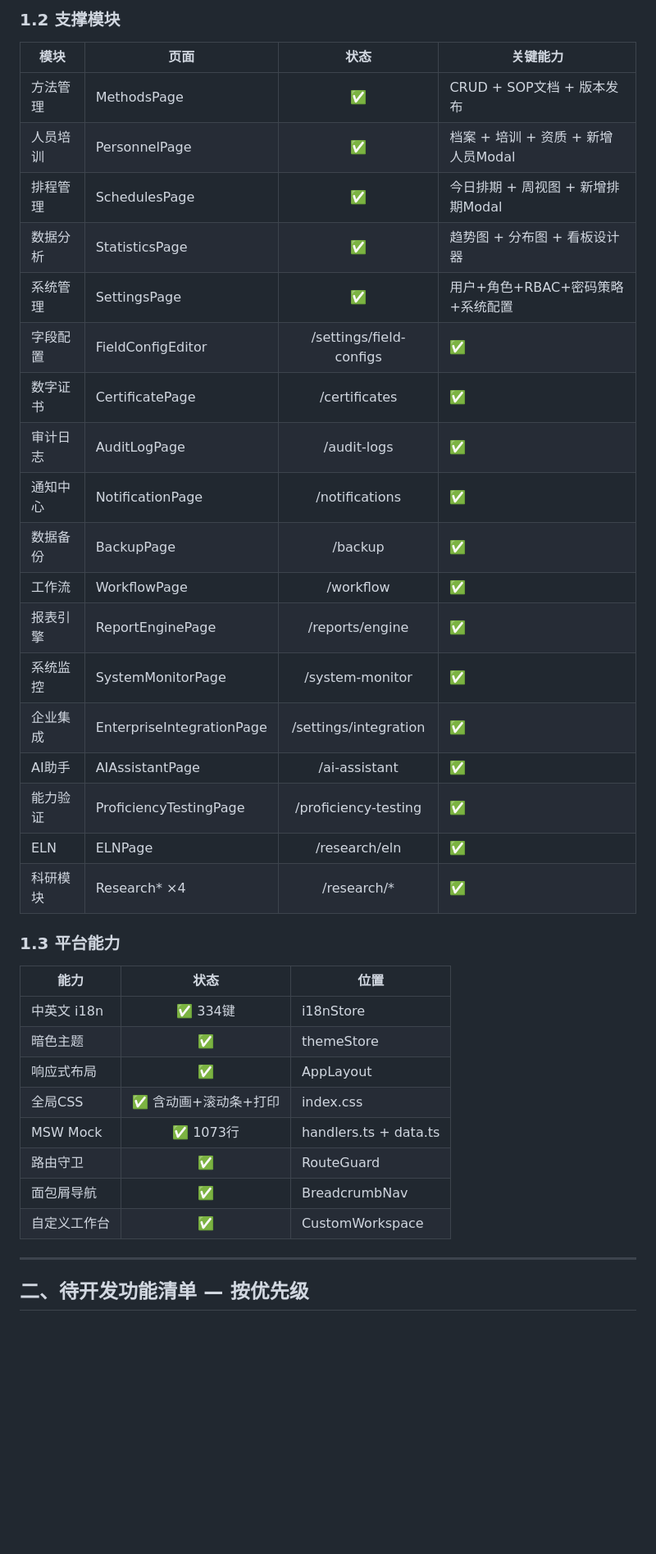
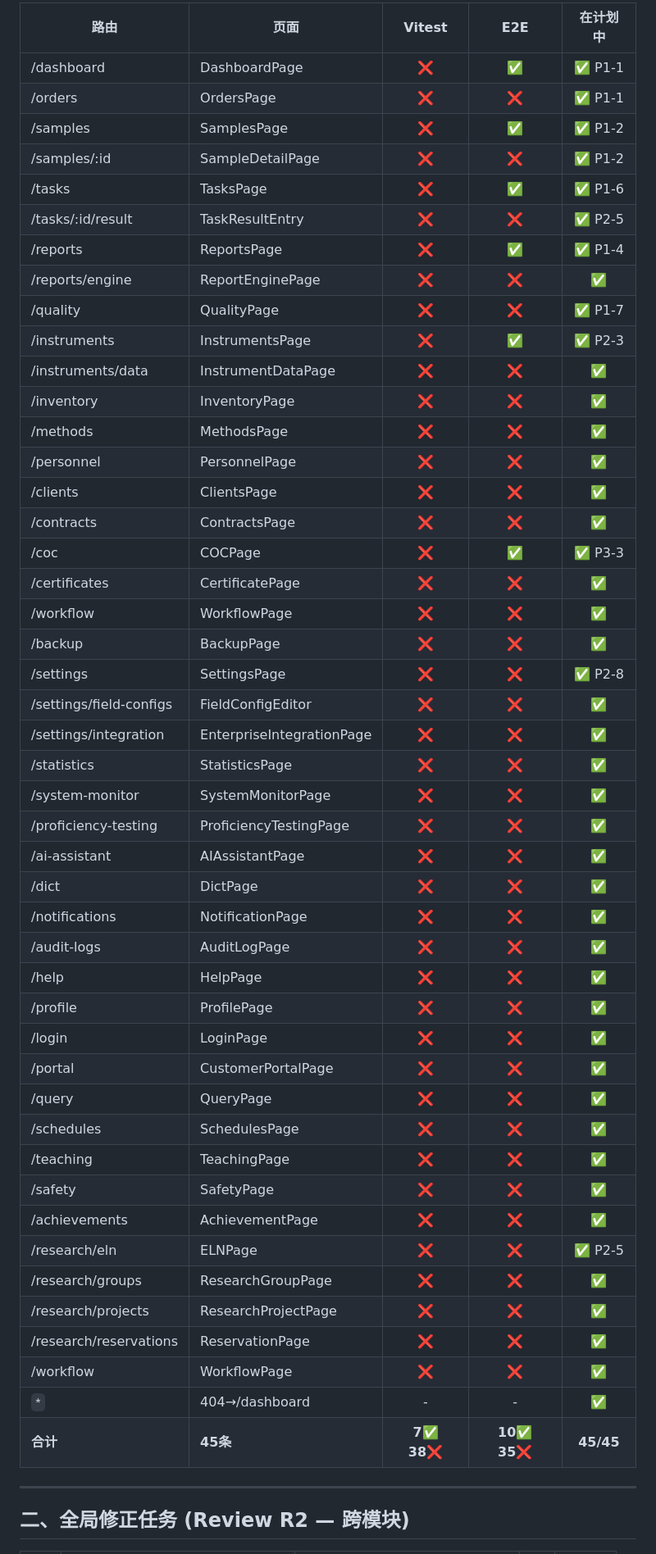
Before and after one commit to Jacob-qd/hc_lims, a Markdown page: design/MASTER-PLAN.md, the part around one of its changes. Shown at 82% size. GitHub-like rendering; blank space fills up the shorter version.

```diff
--- a/design/MASTER-PLAN.md
+++ b/design/MASTER-PLAN.md
@@ -31,40 +11,53 @@
-### 1.2 支撑模块
-
-| 模块 | 页面 | 状态 | 关键能力 |
-|------|------|:---:|------|
-| 方法管理 | MethodsPage | ✅ | CRUD + SOP文档 + 版本发布 |
-| 人员培训 | PersonnelPage | ✅ | 档案 + 培训 + 资质 + 新增人员Modal |
-| 排程管理 | SchedulesPage | ✅ | 今日排期 + 周视图 + 新增排期Modal |
-| 数据分析 | StatisticsPage | ✅ | 趋势图 + 分布图 + 看板设计器 |
-| 系统管理 | SettingsPage | ✅ | 用户+角色+RBAC+密码策略+系统配置 |
-| 字段配置 | FieldConfigEditor | /settings/field-configs | ✅ | 动态表单字段CRUD |
-| 数字证书 | CertificatePage | /certificates | ✅ | SM2证书导入/吊销/验证 |
-| 审计日志 | AuditLogPage | /audit-logs | ✅ | 50条Mock + 筛选 + 统计 |
-| 通知中心 | NotificationPage | /notifications | ✅ | 未读/全部 + 多通道配置 |
-| 数据备份 | BackupPage | /backup | ✅ | 备份记录 + 策略 + 恢复 + 归档 |
-| 工作流 | WorkflowPage | /workflow | ✅ | 可视化设计器 + 待办/已办 + 流程监控 |
-| 报表引擎 | ReportEnginePage | /reports/engine | ✅ | 报表模板 + 图表组件库 + 调度 |
-| 系统监控 | SystemMonitorPage | /system-monitor | ✅ | CPU/内存/磁盘 + 告警 + 日志 |
-| 企业集成 | EnterpriseIntegrationPage | /settings/integration | ✅ | ERP/OA/MQ + LDAP/SSO + API管理 |
-| AI助手 | AIAssistantPage | /ai-assistant | ✅ | 智能问答 + 数据分析 + 推荐 |
-| 能力验证 | ProficiencyTestingPage | /proficiency-testing | ✅ | PT计划 + z-score + CNAS覆盖 |
-| ELN | ELNPage | /research/eln | ✅ | 模板库 + 试运行 + 公式引擎 |
-| 科研模块 | Research* ×4 | /research/* | ✅ | 课题组/项目/ELN/预约 |
-
-### 1.3 平台能力
-
-| 能力 | 状态 | 位置 |
-|------|:---:|------|
-| 中英文 i18n | ✅ 334键 | i18nStore |
-| 暗色主题 | ✅ | themeStore |
-| 响应式布局 | ✅ | AppLayout |
-| 全局CSS | ✅ 含动画+滚动条+打印 | index.css |
-| MSW Mock | ✅ 1073行 | handlers.ts + data.ts |
-| 路由守卫 | ✅ | RouteGuard |
-| 面包屑导航 | ✅ | BreadcrumbNav |
-| 自定义工作台 | ✅ | CustomWorkspace |
+| 路由 | 页面 | Vitest | E2E | 在计划中 |
+|------|------|:---:|:---:|:---:|
+| /dashboard | DashboardPage | ❌ | ✅ | ✅ P1-1 |
+| /orders | OrdersPage | ❌ | ❌ | ✅ P1-1 |
+| /samples | SamplesPage | ❌ | ✅ | ✅ P1-2 |
+| /samples/:id | SampleDetailPage | ❌ | ❌ | ✅ P1-2 |
+| /tasks | TasksPage | ❌ | ✅ | ✅ P1-6 |
+| /tasks/:id/result | TaskResultEntry | ❌ | ❌ | ✅ P2-5 |
+| /reports | ReportsPage | ❌ | ✅ | ✅ P1-4 |
+| /reports/engine | ReportEnginePage | ❌ | ❌ | ✅  |
+| /quality | QualityPage | ❌ | ❌ | ✅ P1-7 |
+| /instruments | InstrumentsPage | ❌ | ✅ | ✅ P2-3 |
+| /instruments/data | InstrumentDataPage | ❌ | ❌ | ✅  |
+| /inventory | InventoryPage | ❌ | ❌ | ✅  |
+| /methods | MethodsPage | ❌ | ❌ | ✅  |
+| /personnel | PersonnelPage | ❌ | ❌ | ✅  |
+| /clients | ClientsPage | ❌ | ❌ | ✅  |
+| /contracts | ContractsPage | ❌ | ❌ | ✅  |
+| /coc | COCPage | ❌ | ✅ | ✅ P3-3 |
+| /certificates | CertificatePage | ❌ | ❌ | ✅  |
+| /workflow | WorkflowPage | ❌ | ❌ | ✅  |
+| /backup | BackupPage | ❌ | ❌ | ✅  |
+| /settings | SettingsPage | ❌ | ❌ | ✅ P2-8 |
+| /settings/field-configs | FieldConfigEditor | ❌ | ❌ | ✅  |
+| /settings/integration | EnterpriseIntegrationPage | ❌ | ❌ | ✅  |
+| /statistics | StatisticsPage | ❌ | ❌ | ✅  |
+| /system-monitor | SystemMonitorPage | ❌ | ❌ | ✅  |
+| /proficiency-testing | ProficiencyTestingPage | ❌ | ❌ | ✅  |
+| /ai-assistant | AIAssistantPage | ❌ | ❌ | ✅  |
+| /dict | DictPage | ❌ | ❌ | ✅  |
+| /notifications | NotificationPage | ❌ | ❌ | ✅  |
+| /audit-logs | AuditLogPage | ❌ | ❌ | ✅  |
+| /help | HelpPage | ❌ | ❌ | ✅  |
+| /profile | ProfilePage | ❌ | ❌ | ✅  |
+| /login | LoginPage | ❌ | ❌ | ✅  |
+| /portal | CustomerPortalPage | ❌ | ❌ | ✅  |
+| /query | QueryPage | ❌ | ❌ | ✅  |
+| /schedules | SchedulesPage | ❌ | ❌ | ✅  |
+| /teaching | TeachingPage | ❌ | ❌ | ✅  |
+| /safety | SafetyPage | ❌ | ❌ | ✅  |
+| /achievements | AchievementPage | ❌ | ❌ | ✅  |
+| /research/eln | ELNPage | ❌ | ❌ | ✅ P2-5 |
+| /research/groups | ResearchGroupPage | ❌ | ❌ | ✅  |
+| /research/projects | ResearchProjectPage | ❌ | ❌ | ✅  |
+| /research/reservations | ReservationPage | ❌ | ❌ | ✅  |
+| /workflow | WorkflowPage | ❌ | ❌ | ✅  |
+| `*` | 404→/dashboard | - | - | ✅  |
+| **合计** | **45条** | **7✅ 38❌** | **10✅ 35❌** | **45/45** |
 
 ---
 
-## 二、待开发功能清单 — 按优先级
+## 二、全局修正任务 (Review R2 — 跨模块)
 
```
Also changed, not shown: other parts of design/MASTER-PLAN.md (+131 -182 lines), design/PLAN-REVIEW.md (added, +54 -0 lines).
